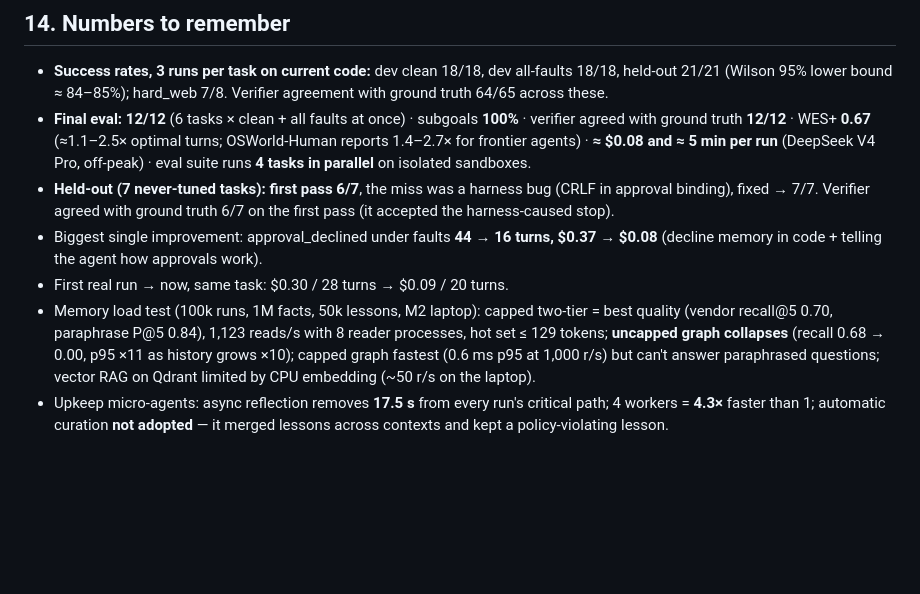
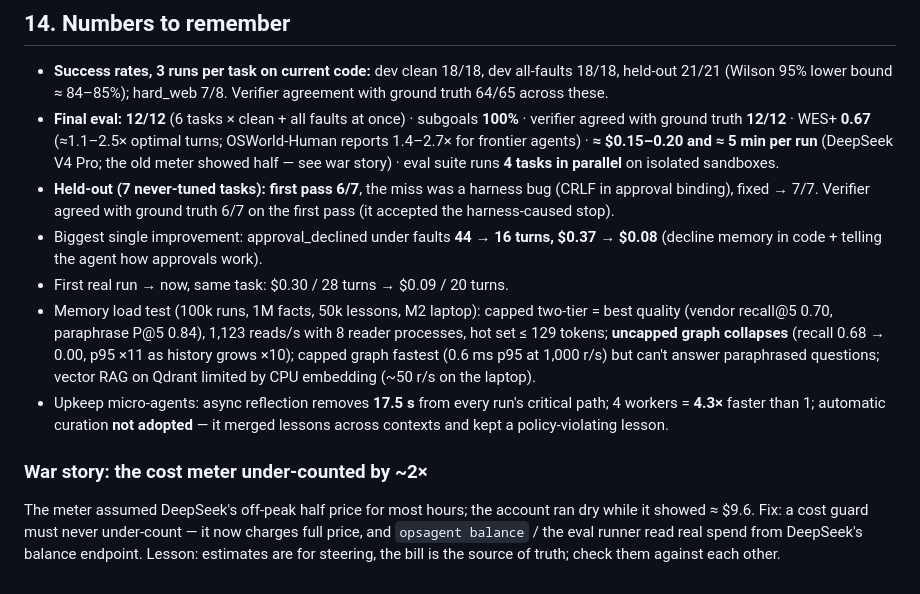
Before and after one commit to RajvanshMalhotra/engg, a Markdown page: docs/INTERVIEW_PREP.md, the part around the change. GitHub-like rendering; blank space fills up the shorter version.

```diff
--- a/docs/INTERVIEW_PREP.md
+++ b/docs/INTERVIEW_PREP.md
@@ -471,7 +471,7 @@ Re-runs: 2/2, and a pure question task still verifies (no over-application).
   (Wilson 95% lower bound ≈ 84–85%); hard_web 7/8. Verifier agreement with ground truth 64/65 across these.
 - **Final eval: 12/12** (6 tasks × clean + all faults at once) · subgoals **100%** · verifier agreed with ground truth
   **12/12** · WES+ **0.67** (≈1.1–2.5× optimal turns; OSWorld-Human reports 1.4–2.7× for frontier agents) ·
-  **≈ $0.08 and ≈ 5 min per run** (DeepSeek V4 Pro, off-peak) · eval suite runs **4 tasks in parallel** on isolated sandboxes.
+  **≈ $0.15–0.20 and ≈ 5 min per run** (DeepSeek V4 Pro; the old meter showed half — see war story) · eval suite runs **4 tasks in parallel** on isolated sandboxes.
 - **Held-out (7 never-tuned tasks): first pass 6/7**, the miss was a harness bug (CRLF in approval binding), fixed →
   7/7. Verifier agreed with ground truth 6/7 on the first pass (it accepted the harness-caused stop).
 - Biggest single improvement: approval_declined under faults **44 → 16 turns, $0.37 → $0.08** (decline memory in code +
@@ -483,3 +483,9 @@ Re-runs: 2/2, and a pure question task still verifies (no over-application).
   paraphrased questions; vector RAG on Qdrant limited by CPU embedding (~50 r/s on the laptop).
 - Upkeep micro-agents: async reflection removes **17.5 s** from every run's critical path; 4 workers = **4.3×** faster
   than 1; automatic curation **not adopted** — it merged lessons across contexts and kept a policy-violating lesson.
+
+### War story: the cost meter under-counted by ~2×
+The meter assumed DeepSeek's off-peak half price for most hours; the account ran dry while it showed ≈ $9.6. Fix: a cost
+guard must never under-count — it now charges full price, and `opsagent balance` / the eval runner read real spend from
+DeepSeek's balance endpoint. Lesson: estimates are for steering, the bill is the source of truth; check them against
+each other.
```
Also changed, not shown: README.md (+6 -3 lines), docs/SUBMISSION_FORM.md (+1 -1 lines).
